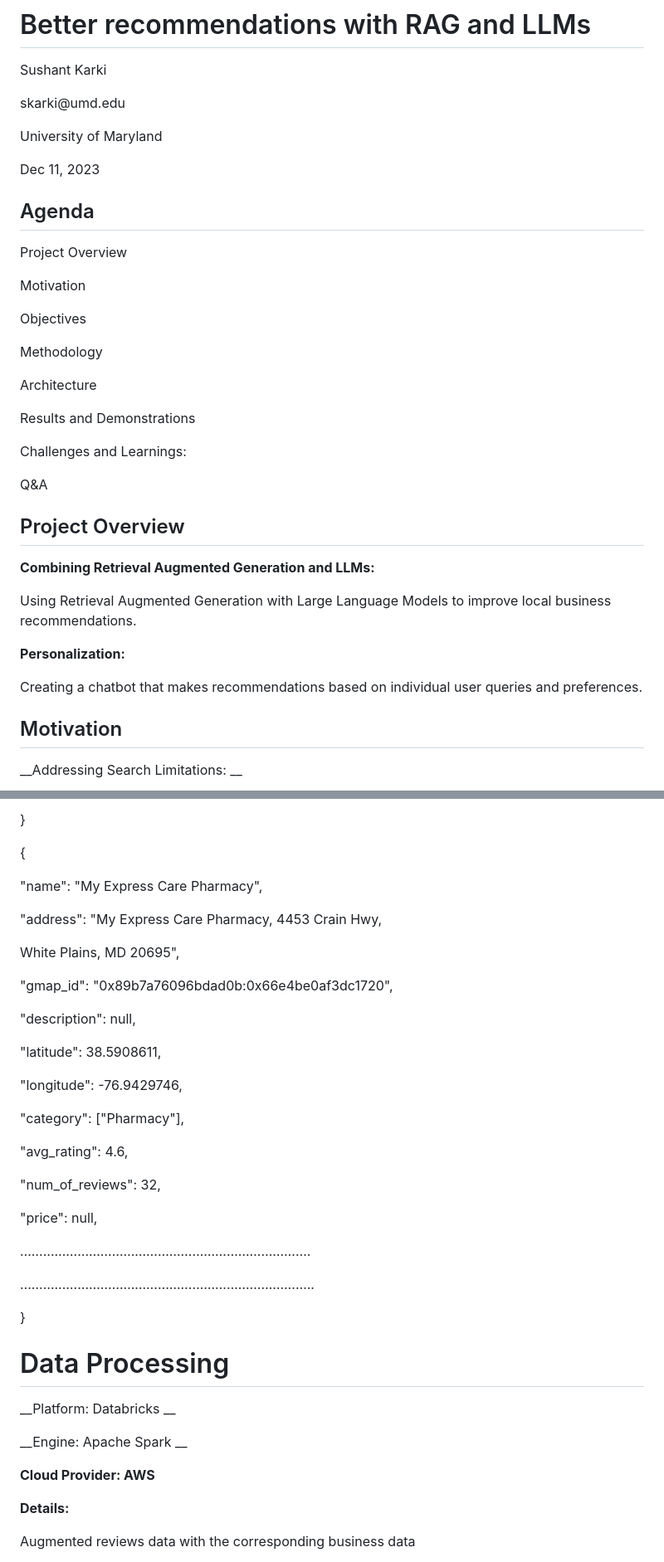
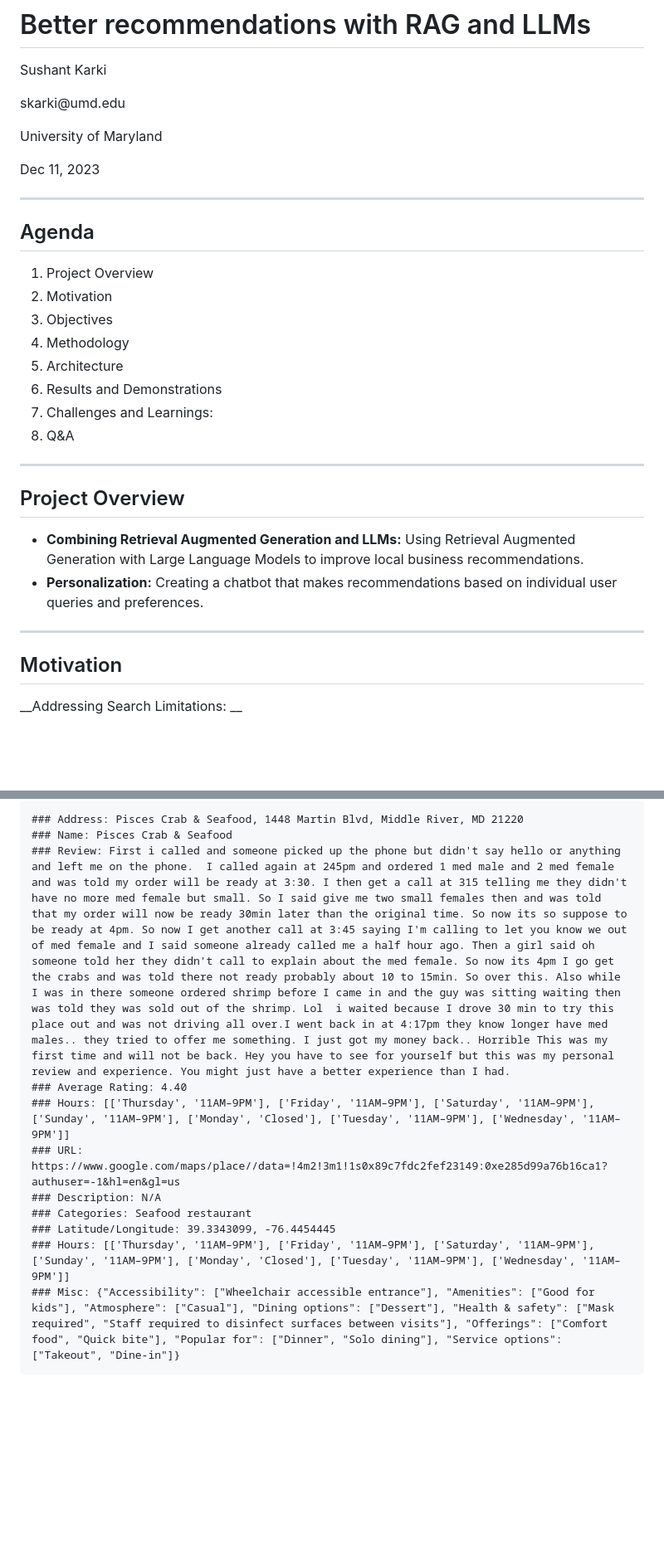
Before and after one commit to 00ber/business-recommender, a Markdown page: assets/slides.md, 2 parts joined by grey strips. Shown: that part at 83% size. Rendered like a GitHub page; blank space fills up the shorter version.

````diff
--- a/assets/slides.md
+++ b/assets/slides.md
@@ -8,33 +8,27 @@ University of Maryland
 
 Dec 11\, 2023
 
+---
+
 ## Agenda
 
-Project Overview
+1. Project Overview
+2. Motivation
+3. Objectives
+4. Methodology
+5. Architecture
+6. Results and Demonstrations
+7. Challenges and Learnings:
+8. Q&A
 
-Motivation
-
-Objectives
-
-Methodology
-
-Architecture
-
-Results and Demonstrations
-
-Challenges and Learnings:
-
-Q&A
+---
 
 ## Project Overview
 
-__Combining Retrieval Augmented Generation and LLMs:__
+- **Combining Retrieval Augmented Generation and LLMs:** Using Retrieval Augmented Generation with Large Language Models to improve local business recommendations\.
+- **Personalization:** Creating a chatbot that makes recommendations based on individual user queries and preferences\.
 
-Using Retrieval Augmented Generation with Large Language Models to improve local business recommendations\.
-
-__Personalization:__
-
-Creating a chatbot that makes recommendations based on individual user queries and preferences\.
+---
 
 ## Motivation
 
@@ -96,45 +130,15 @@ nice and professional\."\,
 
-\}
+```
+### Address: Pisces Crab & Seafood, 1448 Martin Blvd, Middle River, MD 21220
+### Name: Pisces Crab & Seafood
+### Review: First i called and someone picked up the phone but didn't say hello or anything and left me on the phone.  I called again at 245pm and ordered 1 med male and 2 med female and was told my order will be ready at 3:30. I then get a call at 315 telling me they didn't have no more med female but small. So I said give me two small females then and was told that my order will now be ready 30min later than the original time. So now its so suppose to be ready at 4pm. So now I get another call at 3:45 saying I'm calling to let you know we out of med female and I said someone already called me a half hour ago. Then a girl said oh someone told her they didn't call to explain about the med female. So now its 4pm I go get the crabs and was told there not ready probably about 10 to 15min. So over this. Also while I was in there someone ordered shrimp before I came in and the guy was sitting waiting then was told they was sold out of the shrimp. Lol  i waited because I drove 30 min to try this place out and was not driving all over.I went back in at 4:17pm they know longer have med males.. they tried to offer me something. I just got my money back.. Horrible This was my first time and will not be back. Hey you have to see for yourself but this was my personal review and experience. You might just have a better experience than I had.
+### Average Rating: 4.40
+### Hours: [['Thursday', '11AM–9PM'], ['Friday', '11AM–9PM'], ['Saturday', '11AM–9PM'], ['Sunday', '11AM–9PM'], ['Monday', 'Closed'], ['Tuesday', '11AM–9PM'], ['Wednesday', '11AM–9PM']]
+### URL: https://www.google.com/maps/place//data=!4m2!3m1!1s0x89c7fdc2fef23149:0xe285d99a76b16ca1?authuser=-1&hl=en&gl=us
+### Description: N/A
+### Categories: Seafood restaurant
+### Latitude/Longitude: 39.3343099, -76.4454445
+### Hours: [['Thursday', '11AM–9PM'], ['Friday', '11AM–9PM'], ['Saturday', '11AM–9PM'], ['Sunday', '11AM–9PM'], ['Monday', 'Closed'], ['Tuesday', '11AM–9PM'], ['Wednesday', '11AM–9PM']]
+### Misc: {"Accessibility": ["Wheelchair accessible entrance"], "Amenities": ["Good for kids"], "Atmosphere": ["Casual"], "Dining options": ["Dessert"], "Health & safety": ["Mask required", "Staff required to disinfect surfaces between visits"], "Offerings": ["Comfort food", "Quick bite"], "Popular for": ["Dinner", "Solo dining"], "Service options": ["Takeout", "Dine-in"]}
+```
 
-\{
-
-"name": "My Express Care Pharmacy"\,
-
-"address": "My Express Care Pharmacy\, 4453 Crain Hwy\,
-
-White Plains\, MD 20695"\,
-
-"gmap\_id": "0x89b7a76096bdad0b:0x66e4be0af3dc1720"\,
-
-"description": null\,
-
-"latitude": 38\.5908611\,
-
-"longitude": \-76\.9429746\,
-
-"category": \["Pharmacy"\]\,
-
-"avg\_rating": 4\.6\,
-
-"num\_of\_reviews": 32\,
-
-"price": null\,
-
-…………………………………………………………………\.
-
-…………………………………………………………………\.\.
-
-\}
-
-# Data Processing
-
-__Platform: Databricks 		__
-
-__Engine: Apache Spark		__
-
-__Cloud Provider: AWS__
-
-__Details:__
-
-Augmented reviews data with the corresponding business data
-
````
Also changed, not shown: other parts of assets/slides.md (+108 -67 lines).
